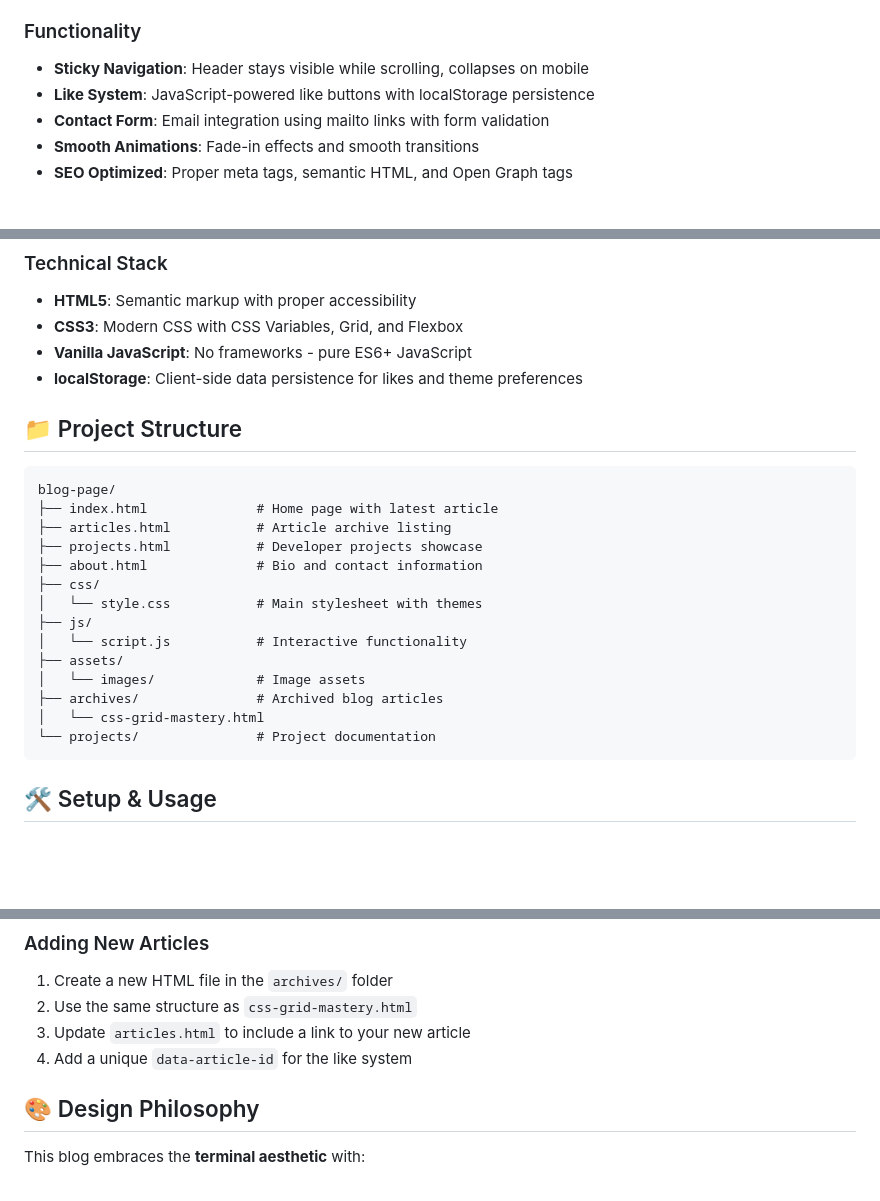
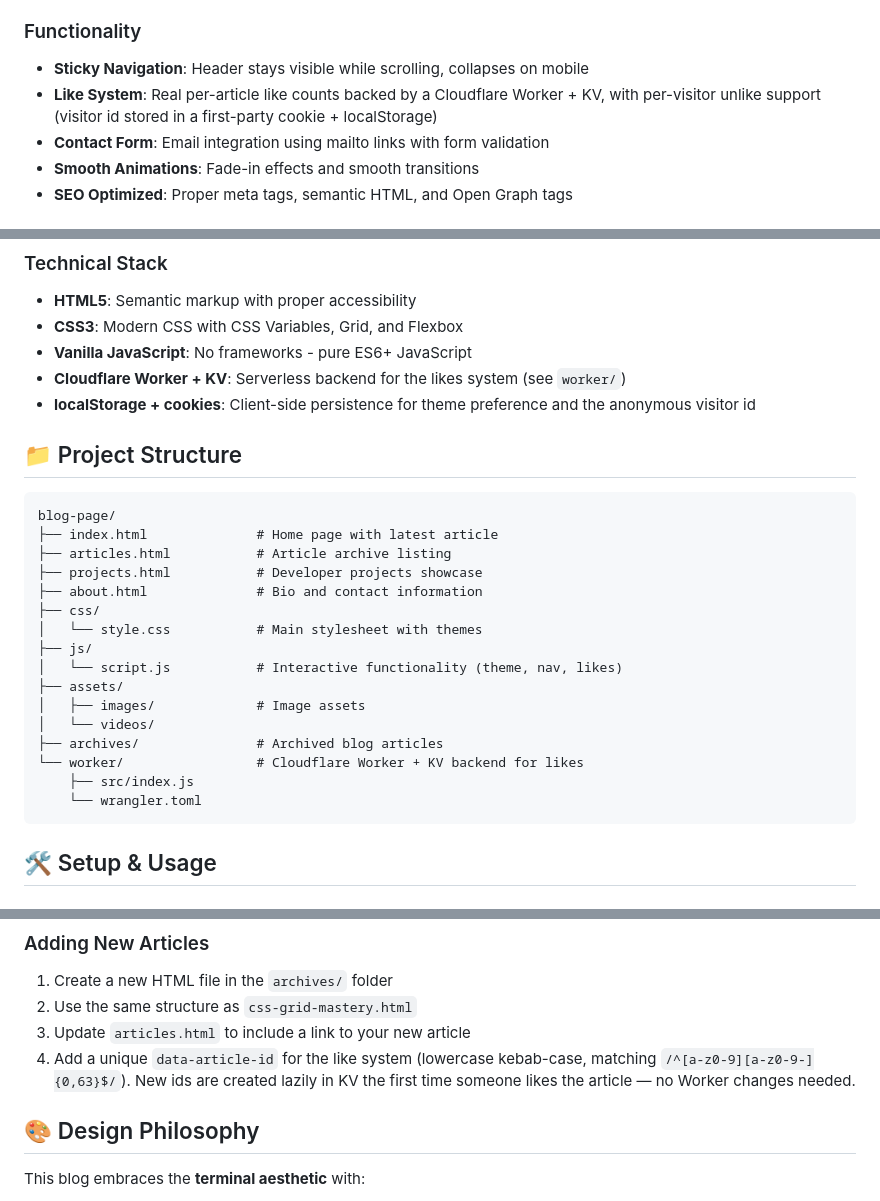
Before and after one commit to DannyBimma/dannybimma.github.io, a Markdown page: README.md, 3 parts joined by grey strips. Drawn GitHub-style; blank space fills up the shorter version.

Commit message:
Update README to reflect Worker-backed likes system

````diff
--- a/README.md
+++ b/README.md
@@ -14,7 +14,7 @@ A minimalist blog and developer portfolio built with vanilla HTML, CSS, and Java
 ### Functionality
 
 - **Sticky Navigation**: Header stays visible while scrolling, collapses on mobile
-- **Like System**: JavaScript-powered like buttons with localStorage persistence
+- **Like System**: Real per-article like counts backed by a Cloudflare Worker + KV, with per-visitor unlike support (visitor id stored in a first-party cookie + localStorage)
 - **Contact Form**: Email integration using mailto links with form validation
 - **Smooth Animations**: Fade-in effects and smooth transitions
 - **SEO Optimized**: Proper meta tags, semantic HTML, and Open Graph tags
@@ -31,7 +31,8 @@ A minimalist blog and developer portfolio built with vanilla HTML, CSS, and Java
 - **HTML5**: Semantic markup with proper accessibility
 - **CSS3**: Modern CSS with CSS Variables, Grid, and Flexbox
 - **Vanilla JavaScript**: No frameworks - pure ES6+ JavaScript
-- **localStorage**: Client-side data persistence for likes and theme preferences
+- **Cloudflare Worker + KV**: Serverless backend for the likes system (see `worker/`)
+- **localStorage + cookies**: Client-side persistence for theme preference and the anonymous visitor id
 
 ## 📁 Project Structure
 
@@ -44,12 +45,14 @@ blog-page/
 ├── css/
 │   └── style.css           # Main stylesheet with themes
 ├── js/
-│   └── script.js           # Interactive functionality
+│   └── script.js           # Interactive functionality (theme, nav, likes)
 ├── assets/
-│   └── images/             # Image assets
+│   ├── images/             # Image assets
+│   └── videos/
 ├── archives/               # Archived blog articles
-│   └── css-grid-mastery.html
-└── projects/               # Project documentation
+└── worker/                 # Cloudflare Worker + KV backend for likes
+    ├── src/index.js
+    └── wrangler.toml
 ```
 
 ## 🛠️ Setup & Usage
@@ -72,7 +75,7 @@ blog-page/
 1. Create a new HTML file in the `archives/` folder
 2. Use the same structure as `css-grid-mastery.html`
 3. Update `articles.html` to include a link to your new article
-4. Add a unique `data-article-id` for the like system
+4. Add a unique `data-article-id` for the like system (lowercase kebab-case, matching `/^[a-z0-9][a-z0-9-]{0,63}$/`). New ids are created lazily in KV the first time someone likes the article — no Worker changes needed.
 
 ## 🎨 Design Philosophy
 
````
Also changed, not shown: other parts of README.md (+1 -1 lines).
